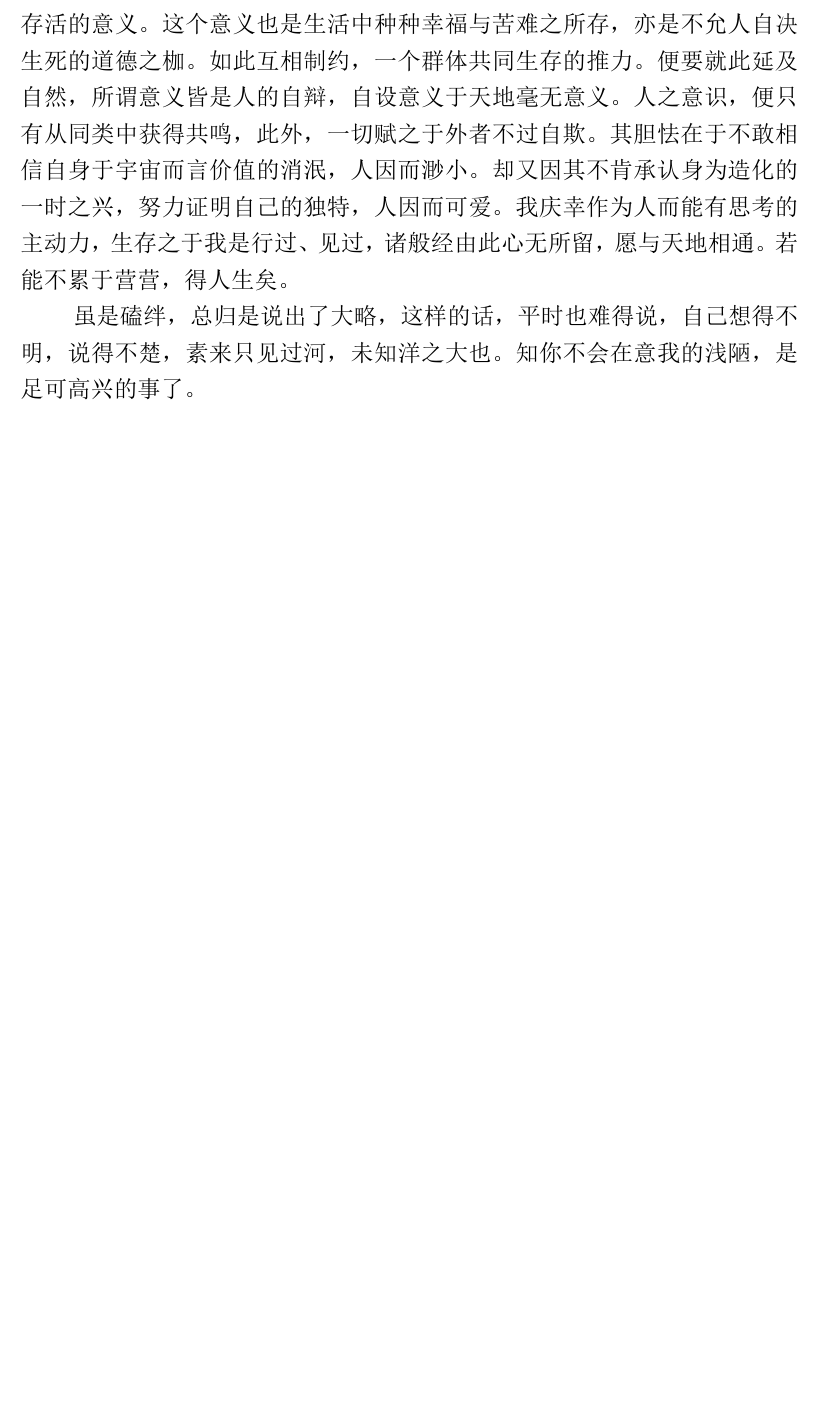
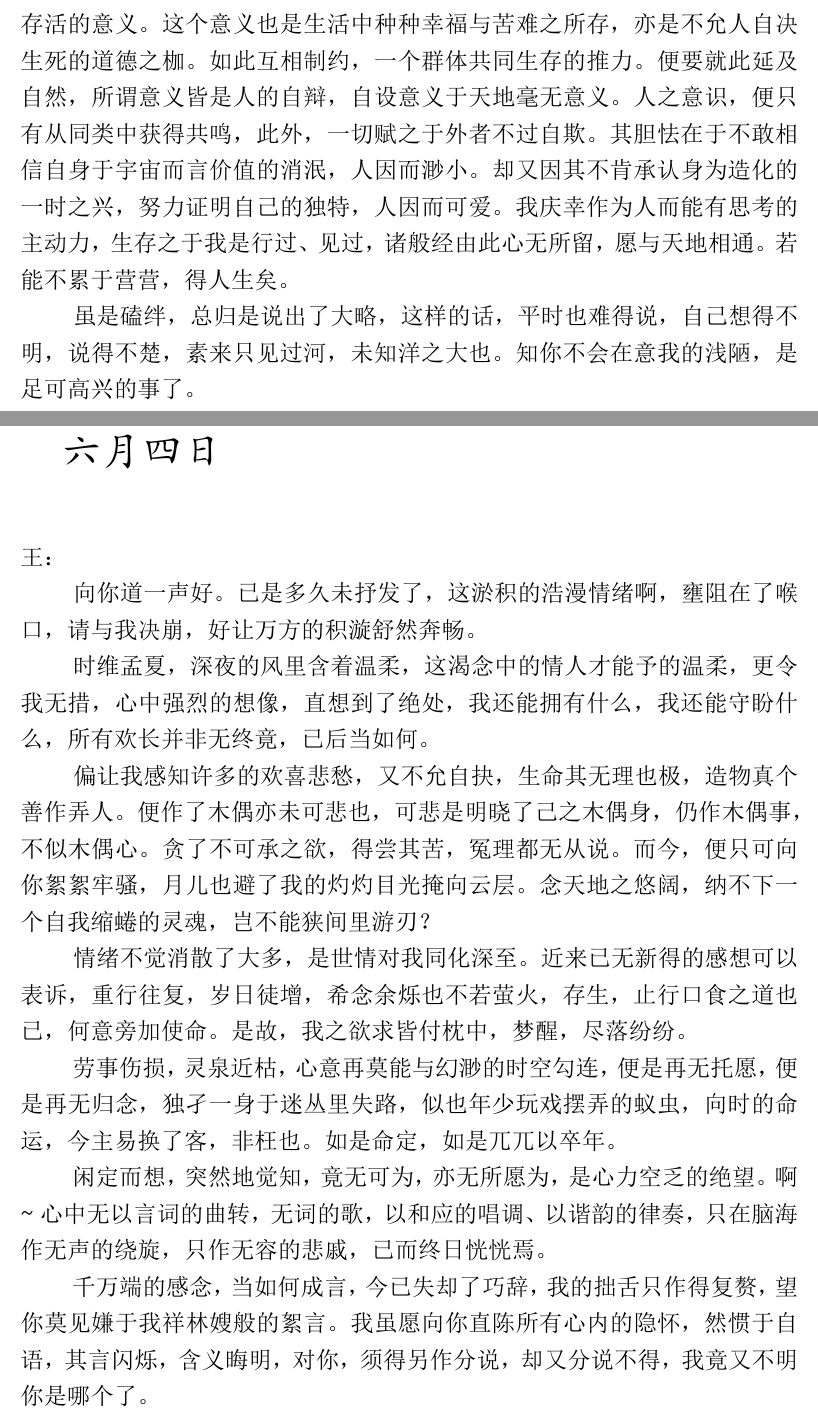
Before and after one commit to lzh10/confiding, a LaTeX document (letter.tex, which reads chapter01/04.tex): part of page 9 of 9 before the commit and two parts of pages 9 and 10 of 10 after it, the two joined at a grey line, cut so that both start at the same text, the shorter picture padded with empty space. The pictures show the PDF file letter.pdf that the author committed with the source.

Commit message:
增第四篇

```diff
--- /dev/null
+++ b/chapter01/04.tex
@@ -0,0 +1,30 @@
+\section{六月四日}
+\vspace*{2\ccwd}
+\begin{adjustwidth}{0cm}{0cm}
+    \Large\ckai{
+        王：
+
+        \hspace*{2em} 向你道一声好。已是多久未抒发了，这淤积的浩漫情绪啊，壅阻在了喉口，请与我决崩，好让万方的积漩舒然奔畅。
+
+        \hspace*{2em} 时维孟夏，深夜的风里含着温柔，这渴念中的情人才能予的温柔，更令我无措，心中强烈的想像，直想到了绝处，
+        我还能拥有什么，我还能守盼什么，所有欢长并非无终竟，已后当如何。
+
+        \hspace*{2em} 偏让我感知许多的欢喜悲愁，又不允自抉，生命其无理也极，造物真个善作弄人。便作了木偶亦未可悲也，可悲是明晓了
+        己之木偶身，仍作木偶事，不似木偶心。贪了不可承之欲，得尝其苦，冤理都无从说。而今，便只可向你絮絮牢骚，月儿也避了我的灼灼目光
+        掩向云层。念天地之悠阔，纳不下一个自我缩蜷的灵魂，岂不能狭间里游刃？
+
+        \hspace*{2em} 情绪不觉消散了大多，是世情对我同化深至。近来已无新得的感想可以表诉，重行往复，岁日徒增，希念余烁也不若萤火，
+        存生，止行口食之道也已，何意旁加使命。是故，我之欲求皆付枕中，梦醒，尽落纷纷。
+
+        \hspace*{2em} 劳事伤损，灵泉近枯，心意再莫能与幻渺的时空勾连，便是再无托愿，便是再无归念，独孑一身于迷丛里失路，似也年少玩戏
+        摆弄的蚁虫，向时的命运，今主易换了客，非枉也。如是命定，如是兀兀以卒年。
+
+        \hspace*{2em} 闲定而想，突然地觉知，竟无可为，亦无所愿为，是心力空乏的绝望。啊\~{}心中无以言词的曲转，无词的歌，以和应的唱调、
+        以谐韵的律奏，只在脑海作无声的绕旋，只作无容的悲戚，已而终日恍恍焉。
+
+        \hspace*{2em} 千万端的感念，当如何成言，今已失却了巧辞，我的拙舌只作得复赘，望你莫见嫌于我祥林嫂般的絮言。我虽愿向你直陈所有
+        心内的隐怀，然惯于自语，其言闪烁，含义晦明，对你，须得另作分说，却又分说不得，我竟又不明你是哪个了。
+
+}
+\end{adjustwidth}
+\newpage
```
Also changed, not shown: chapter01/00.tex (+1 -0 lines), letter.pdf.
